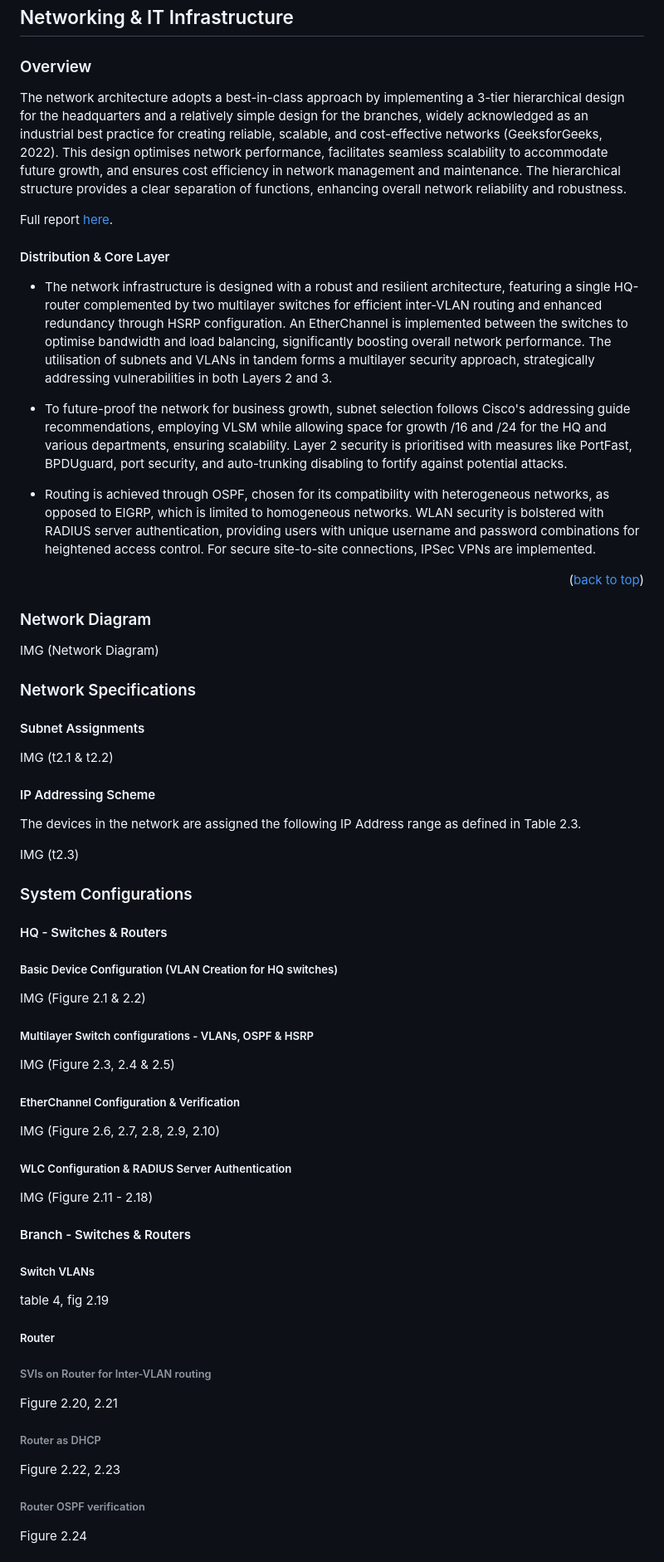
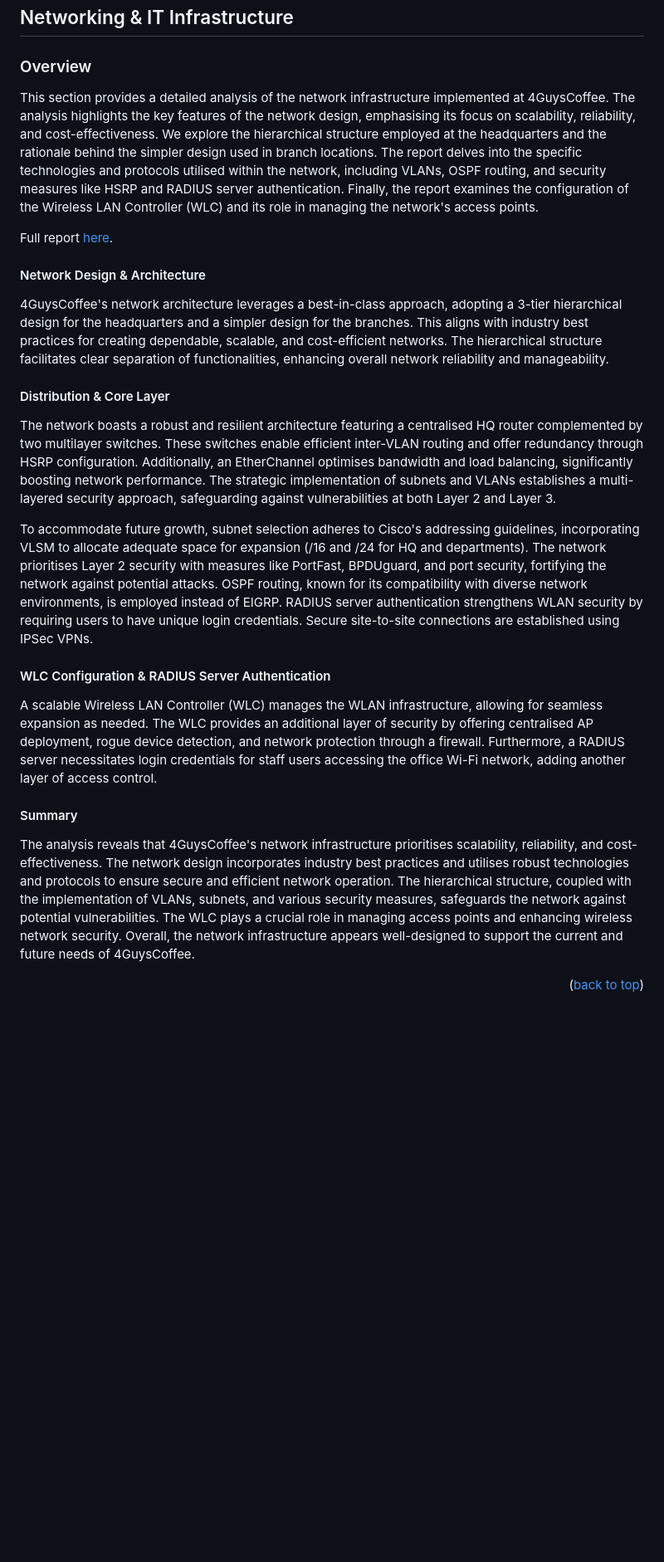
Before and after one commit to 4GuysCoffee/4GuysCoffee.github.io, a Markdown page: README.md, the part around the change printed below. Shown: that part at 83% size. GitHub-like rendering; blank space fills up the shorter version.

Commit message:
edited content

```diff
--- a/README.md
+++ b/README.md
@@ -82,73 +82,28 @@ In addition to its physical presence, 4GuysCoffee has ventured into the digital
 
 ### Overview
 
-The network architecture adopts a best-in-class approach by implementing a 3-tier hierarchical design for the headquarters and a relatively simple design for the branches, widely acknowledged as an industrial best practice for creating reliable, scalable, and cost-effective networks (GeeksforGeeks, 2022). This design optimises network performance, facilitates seamless scalability to accommodate future growth, and ensures cost efficiency in network management and maintenance. The hierarchical structure provides a clear separation of functions, enhancing overall network reliability and robustness.
+This section provides a detailed analysis of the network infrastructure implemented at 4GuysCoffee. The analysis highlights the key features of the network design, emphasising its focus on scalability, reliability, and cost-effectiveness. We explore the hierarchical structure employed at the headquarters and the rationale behind the simpler design used in branch locations. The report delves into the specific technologies and protocols utilised within the network, including VLANs, OSPF routing, and security measures like HSRP and RADIUS server authentication. Finally, the report examines the configuration of the Wireless LAN Controller (WLC) and its role in managing the network's access points.
 
 Full report [here](readme-docs/network.md).
 
+#### Network Design & Architecture
+
+4GuysCoffee's network architecture leverages a best-in-class approach,
+adopting a 3-tier hierarchical design for the headquarters and a simpler design for the branches. This aligns with industry best practices for creating dependable, scalable, and cost-efficient networks. The hierarchical structure facilitates clear separation of functionalities, enhancing overall network reliability and manageability.
+
 #### Distribution & Core Layer
 
-* The network infrastructure is designed with a robust and resilient architecture, featuring a single HQ-router complemented by two multilayer switches for efficient inter-VLAN routing and enhanced redundancy through HSRP configuration. An EtherChannel is implemented between the switches to optimise bandwidth and load balancing, significantly boosting overall network performance. The utilisation of subnets and VLANs in tandem forms a multilayer security approach, strategically addressing vulnerabilities in both Layers 2 and 3.
+The network boasts a robust and resilient architecture featuring a centralised HQ router complemented by two multilayer switches. These switches enable efficient inter-VLAN routing and offer redundancy through HSRP configuration. Additionally, an EtherChannel optimises bandwidth and load balancing, significantly boosting network performance. The strategic implementation of subnets and VLANs establishes a multi-layered security approach, safeguarding against vulnerabilities at both Layer 2 and Layer 3.
 
-* To future-proof the network for business growth, subnet selection follows Cisco's addressing guide recommendations, employing VLSM while allowing space for growth /16 and /24 for the HQ and various departments, ensuring scalability. Layer 2 security is prioritised with measures like PortFast, BPDUguard, port security, and auto-trunking disabling to fortify against potential attacks.
+To accommodate future growth, subnet selection adheres to Cisco's addressing guidelines, incorporating VLSM to allocate adequate space for expansion (/16 and /24 for HQ and departments). The network prioritises Layer 2 security with measures like PortFast, BPDUguard, and port security, fortifying the network against potential attacks. OSPF routing, known for its compatibility with diverse network environments, is employed instead of EIGRP.  RADIUS server authentication strengthens WLAN security by requiring users to have unique login credentials. Secure site-to-site connections are established using IPSec VPNs.
 
-* Routing is achieved through OSPF, chosen for its compatibility with heterogeneous networks, as opposed to EIGRP, which is limited to homogeneous networks. WLAN security is bolstered with RADIUS server authentication, providing users with unique username and password combinations for heightened access control. For secure site-to-site connections, IPSec VPNs are implemented.
+#### WLC Configuration & RADIUS Server Authentication
+
+A scalable Wireless LAN Controller (WLC) manages the WLAN infrastructure, allowing for seamless expansion as needed. The WLC provides an additional layer of security by offering centralised AP deployment, rogue device detection, and network protection through a firewall. Furthermore, a RADIUS server necessitates login credentials for staff users accessing the office Wi-Fi network, adding another layer of access control.
+
+#### Summary
+
+The analysis reveals that 4GuysCoffee's network infrastructure prioritises scalability, reliability, and cost-effectiveness. The network design incorporates industry best practices and utilises robust technologies and protocols to ensure secure and efficient network operation. The hierarchical structure, coupled with the implementation of VLANs, subnets, and various security measures, safeguards the network against potential vulnerabilities. The WLC plays a crucial role in managing access points and enhancing wireless network security. Overall, the network infrastructure appears well-designed to support the current and future needs of 4GuysCoffee.
 
 <p align="right">(<a href="#readme-top">back to top</a>)</p>
 
-### Network Diagram
-
-IMG (Network Diagram)
-
-### Network Specifications
-
-#### Subnet Assignments
-
-IMG (t2.1 & t2.2)
-
-#### IP Addressing Scheme
-
-The devices in the network are assigned the following IP Address range as defined in Table 2.3.
-
-IMG (t2.3)
-
-### System Configurations
-
-#### HQ - Switches & Routers
-
-##### Basic Device Configuration (VLAN Creation for HQ switches)
-
-IMG (Figure 2.1 & 2.2)
-
-##### Multilayer Switch configurations - VLANs, OSPF & HSRP
-
-IMG (Figure 2.3, 2.4 & 2.5)
-
-##### EtherChannel Configuration & Verification
-
-IMG (Figure 2.6, 2.7, 2.8, 2.9, 2.10)
-
-##### WLC Configuration & RADIUS Server Authentication
-
-IMG (Figure 2.11 - 2.18)
-
-#### Branch - Switches & Routers
-
-##### Switch VLANs
-
-table 4, fig 2.19
-
-##### Router
-
-###### SVIs on Router for Inter-VLAN routing
-
-Figure 2.20, 2.21
-
-###### Router as DHCP
-
-Figure 2.22, 2.23
-
-###### Router OSPF verification
-
-Figure 2.24
-
```
Also changed, not shown: other parts of README.md (+2 -28 lines).
